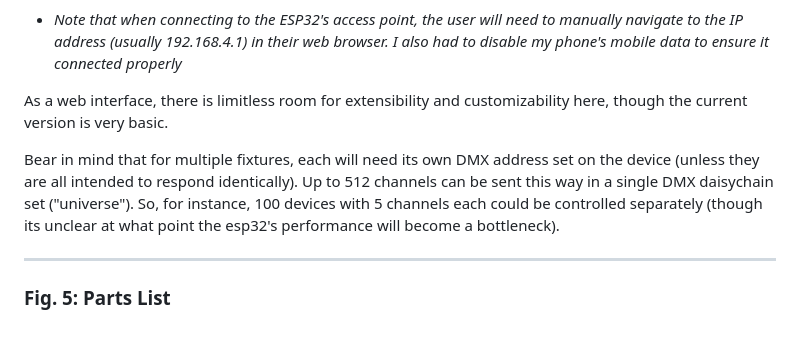
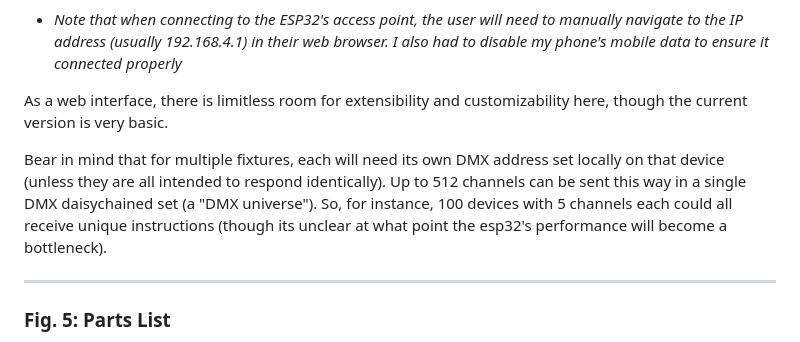
Before and after one commit to frkatona/ESP32_DMX, a Markdown page: readme.md, the part around the change. Drawn GitHub-style.

```diff
--- a/readme.md
+++ b/readme.md
@@ -50,7 +50,7 @@ This project aims to use a basic ESP32 board to control multiple DMX lighting fi
 
 As a web interface, there is limitless room for extensibility and customizability here, though the current version is very basic.
 
-Bear in mind that for multiple fixtures, each will need its own DMX address set on the device (unless they are all intended to respond identically).  Up to 512 channels can be sent this way in a single DMX daisychain set ("universe").  So, for instance, 100 devices with 5 channels each could be controlled separately (though its unclear at what point the esp32's performance will become a bottleneck).
+Bear in mind that for multiple fixtures, each will need its own DMX address set locally on that device (unless they are all intended to respond identically).  Up to 512 channels can be sent this way in a single DMX daisychained set (a "DMX universe").  So, for instance, 100 devices with 5 channels each could all receive unique instructions (though its unclear at what point the esp32's performance will become a bottleneck).
 
 ---
 
```
